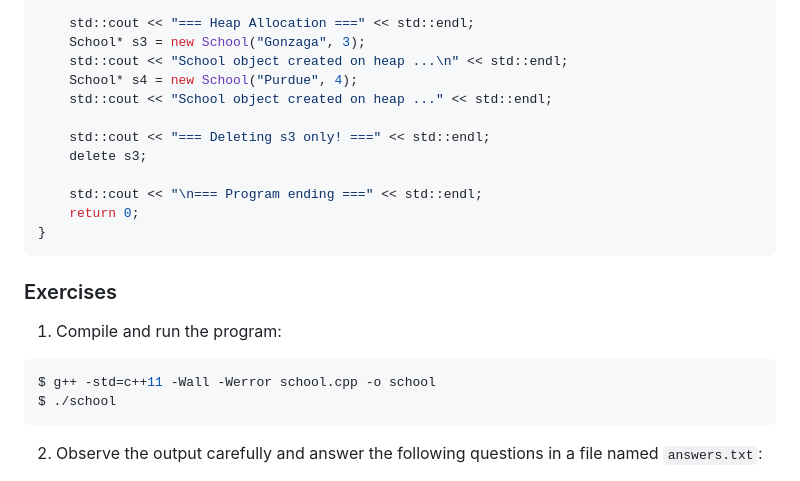
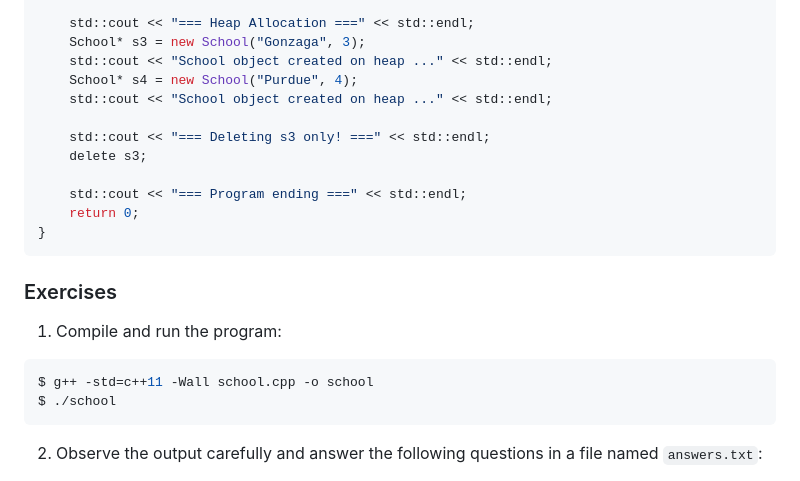
Before and after one commit to URI-CSC/212-spring-2026, a Markdown page: labs/lab-02/readme.md, the part around the change. Rendered like a GitHub page.

Commit message:
Fix output messages in readme.md

````diff
--- a/labs/lab-02/readme.md
+++ b/labs/lab-02/readme.md
@@ -44,14 +44,14 @@ int main() {
 
     std::cout << "=== Heap Allocation ===" << std::endl;
     School* s3 = new School("Gonzaga", 3);
-    std::cout << "School object created on heap ...\n" << std::endl;
+    std::cout << "School object created on heap ..." << std::endl;
     School* s4 = new School("Purdue", 4);
     std::cout << "School object created on heap ..." << std::endl;
 
     std::cout << "=== Deleting s3 only! ===" << std::endl;
     delete s3;
 
-    std::cout << "\n=== Program ending ===" << std::endl;
+    std::cout << "=== Program ending ===" << std::endl;
     return 0;
 }
 ```
@@ -60,7 +60,7 @@ int main() {
 
 1. Compile and run the program:
 ```bash
-$ g++ -std=c++11 -Wall -Werror school.cpp -o school
+$ g++ -std=c++11 -Wall school.cpp -o school
 $ ./school
 ```
 
````
